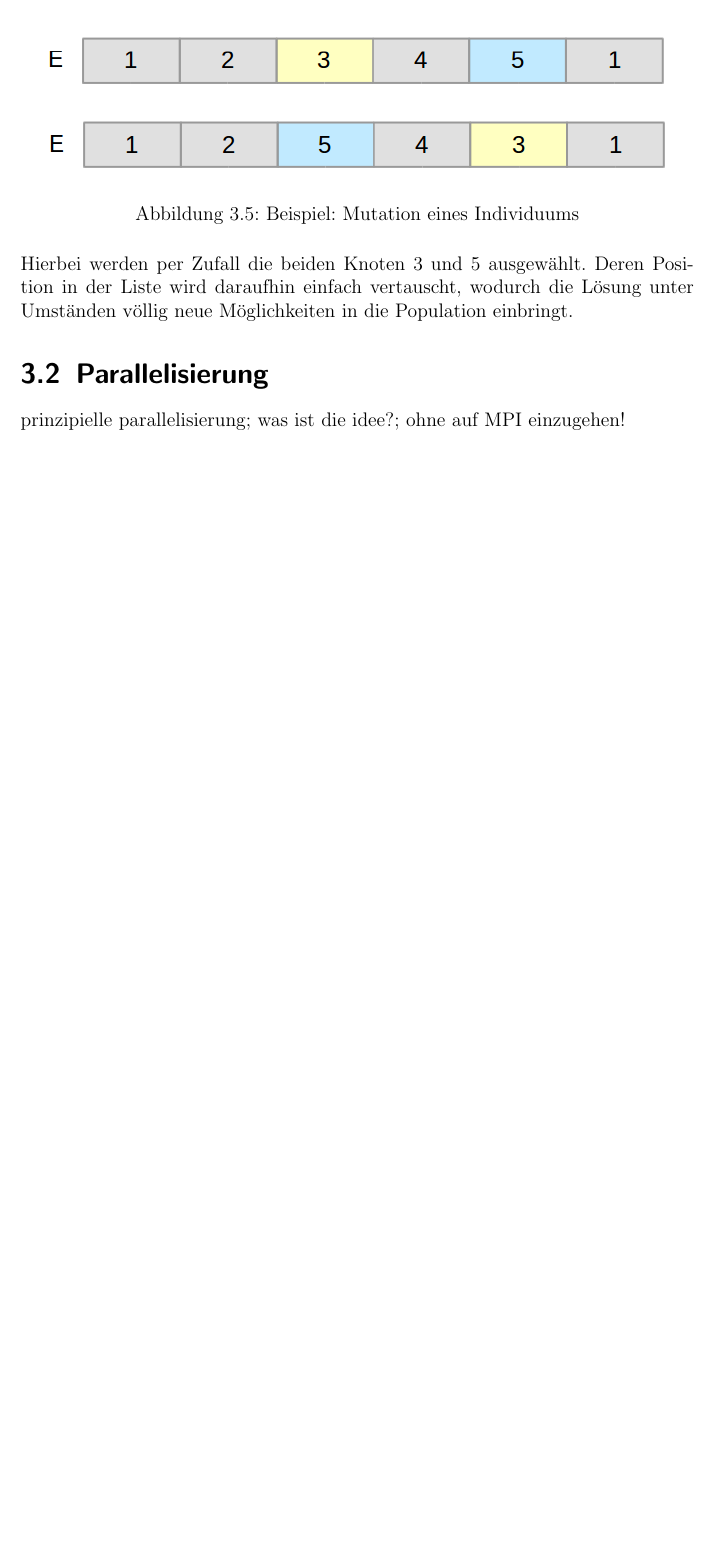
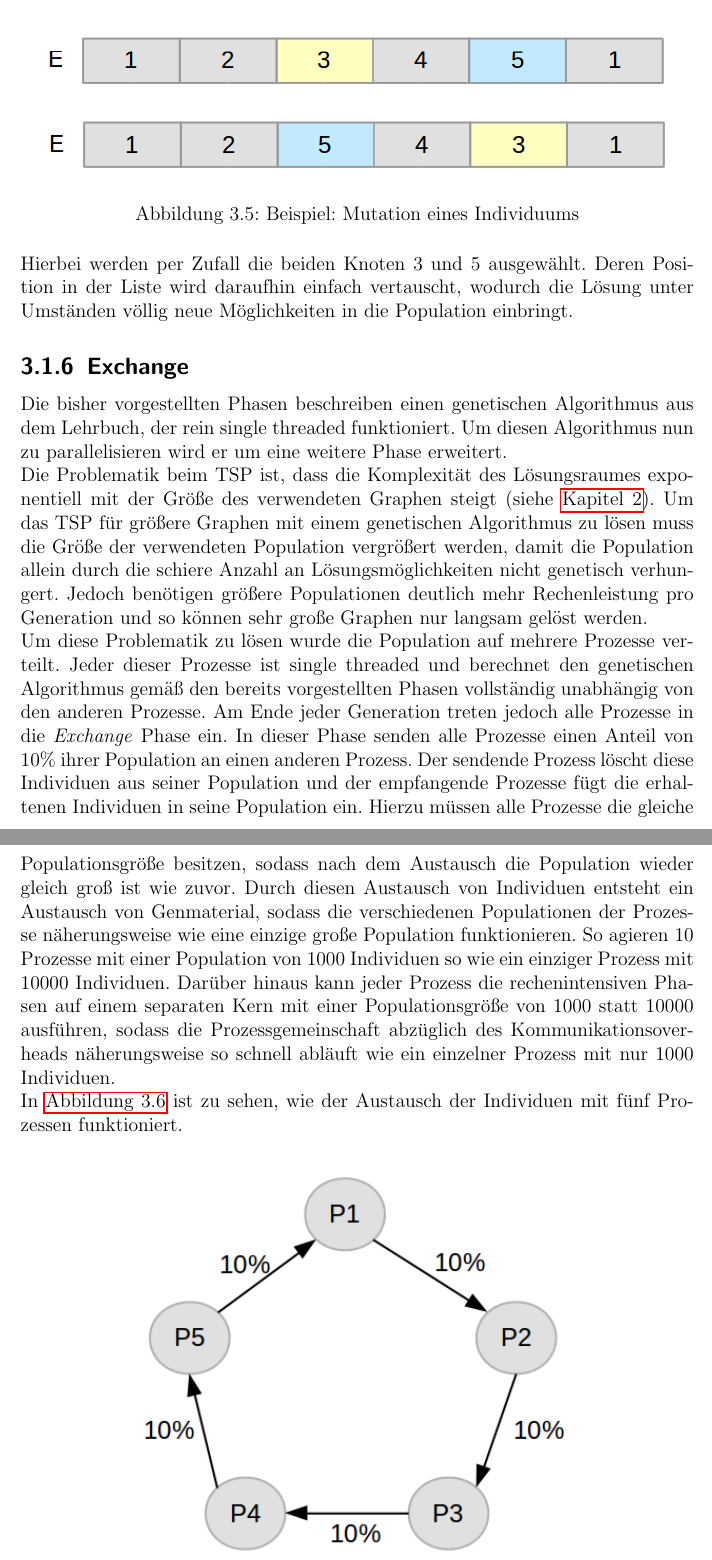
Before and after one commit to AvS2016/ParallelTSP, a LaTeX document (doc/ausarbeitung/AvS_Paralleles_TSP.tex): part of page 13 of 20 before the commit and two parts of pages 13 and 14 of 21 after it, the two joined at a grey line, cut so that both start at the same text, the shorter picture padded with empty space. The pictures show the PDF file doc/ausarbeitung/AvS_Paralleles_TSP.pdf that the author committed with the source.

Commit message:
Add section Exchange

```diff
--- a/doc/ausarbeitung/AvS_Paralleles_TSP.tex
+++ b/doc/ausarbeitung/AvS_Paralleles_TSP.tex
@@ -227,10 +227,22 @@ Im Rahmen dieses Projekts wurde die \textit{Swap Mutation} verwendet, um Individ
 
 Hierbei werden per Zufall die beiden Knoten 3 und 5 ausgewählt. Deren Position in der Liste wird daraufhin einfach vertauscht, wodurch die Lösung unter Umständen völlig neue Möglichkeiten in die Population einbringt.
 
-\section{Parallelisierung}
-\label{sec:parallelisierung}
+\subsection{Exchange}
+\label{sec:exchange}
 
-prinzipielle parallelisierung; was ist die idee?; ohne auf MPI einzugehen!
+Die bisher vorgestellten Phasen beschreiben einen genetischen Algorithmus aus dem Lehrbuch, der rein single threaded funktioniert. Um diesen Algorithmus nun zu parallelisieren wird er um eine weitere Phase erweitert.\\
+Die Problematik beim TSP ist, dass die Komplexität des Lösungsraumes exponentiell mit der Größe des verwendeten Graphen steigt (siehe \autoref{chap:tsp}). Um das TSP für größere Graphen mit einem genetischen Algorithmus zu lösen muss die Größe der verwendeten Population vergrößert werden, damit die Population allein durch die schiere Anzahl an Lösungsmöglichkeiten nicht genetisch verhungert. Jedoch benötigen größere Populationen deutlich mehr Rechenleistung pro Generation und so können sehr große Graphen nur langsam gelöst werden.\\
+Um diese Problematik zu lösen wurde die Population auf mehrere Prozesse verteilt. Jeder dieser Prozesse ist single threaded und berechnet den genetischen Algorithmus gemäß den bereits vorgestellten Phasen vollständig unabhängig von den anderen Prozesse. Am Ende jeder Generation treten jedoch alle Prozesse in die \textit{Exchange} Phase ein. In dieser Phase senden alle Prozesse einen Anteil von 10\% ihrer Population an einen anderen Prozess. Der sendende Prozess löscht diese Individuen aus seiner Population und der empfangende Prozesse fügt die erhaltenen Individuen in seine Population ein. Hierzu müssen alle Prozesse die gleiche Populationsgröße besitzen, sodass nach dem Austausch die Population wieder gleich groß ist wie zuvor. Durch diesen Austausch von Individuen entsteht ein Austausch von Genmaterial, sodass die verschiedenen Populationen der Prozesse näherungsweise wie eine einzige große Population funktionieren. So agieren 10 Prozesse mit einer Population von 1000 Individuen so wie ein einziger Prozess mit 10000 Individuen. Darüber hinaus kann jeder Prozess die rechenintensiven Phasen auf einem separaten Kern mit einer Populationsgröße von 1000 statt 10000 ausführen, sodass die Prozessgemeinschaft abzüglich des Kommunikationsoverheads näherungsweise so schnell abläuft wie ein einzelner Prozess mit nur 1000 Individuen.\\
+In \autoref{fig:algo-sample-exchange} ist zu sehen, wie der Austausch der Individuen mit fünf Prozessen funktioniert.
+
+\begin{figure}[ht]
+  	\centering
+	\includegraphics[width=300pt]{images/algo_06_exchange.png}
+	\caption{Beispiel: Austausch der Individuen}
+	\label{fig:algo-sample-exchange}
+\end{figure}
+
+Hierbei wird ein Ringaustauschverfahren verwendet. Jeder Prozess hat eine eindeutige ID und gibt seine Individuen an den jeweils nächsten Prozess  weiter, also P1 senden an P2, P2 an P3, usw. So wird ein kompliziertes Kommunikationsverfahren zur Findung von Partnerprozessen vermieden, um den Netzwerkoverhead möglichst niedrig zu halten.
 
 \chapter{Technologie}
 \label{chap:technologie}
```
Also changed, not shown: doc/ausarbeitung/AvS_Paralleles_TSP.pdf, doc/ausarbeitung/images/algo_06_exchange.png (added).
